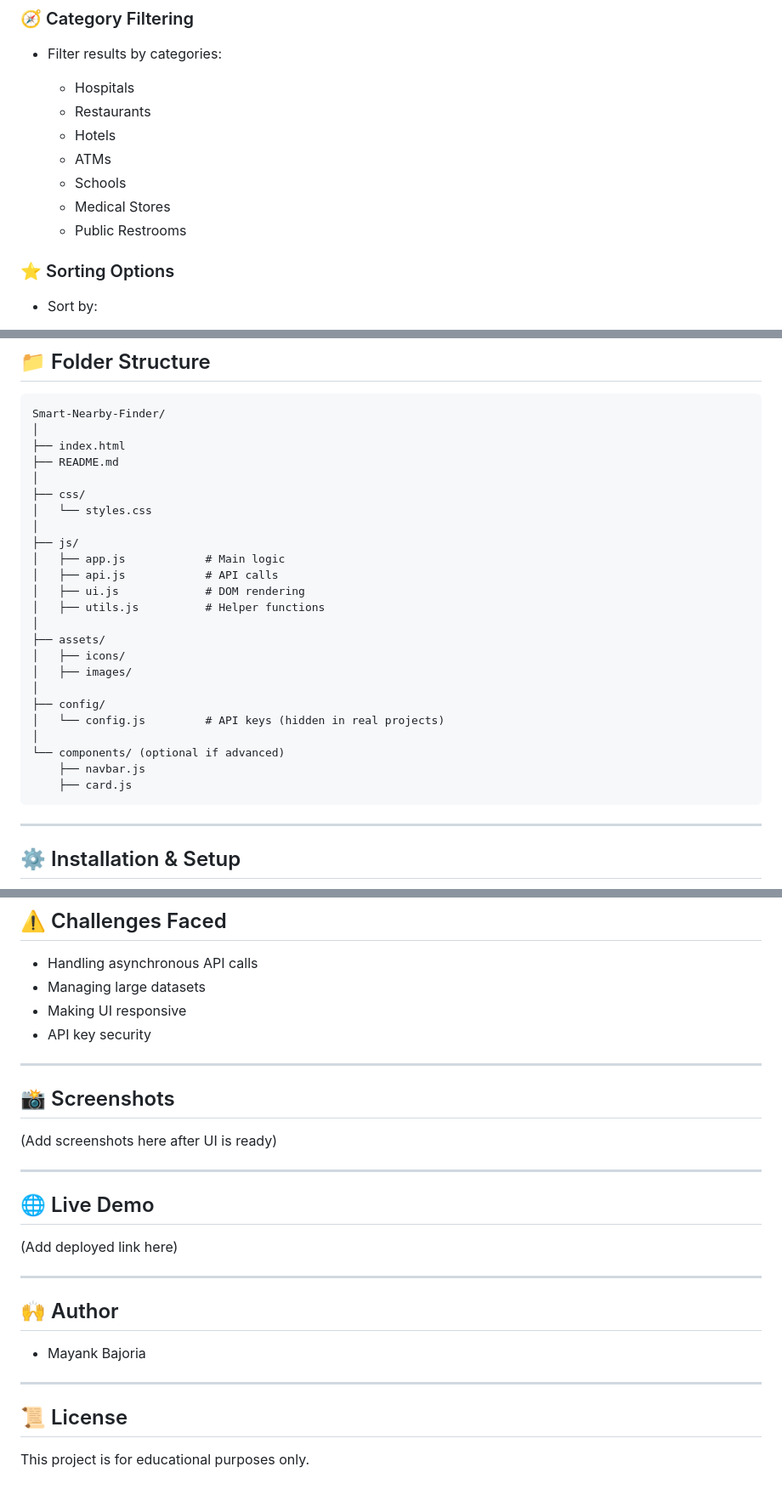
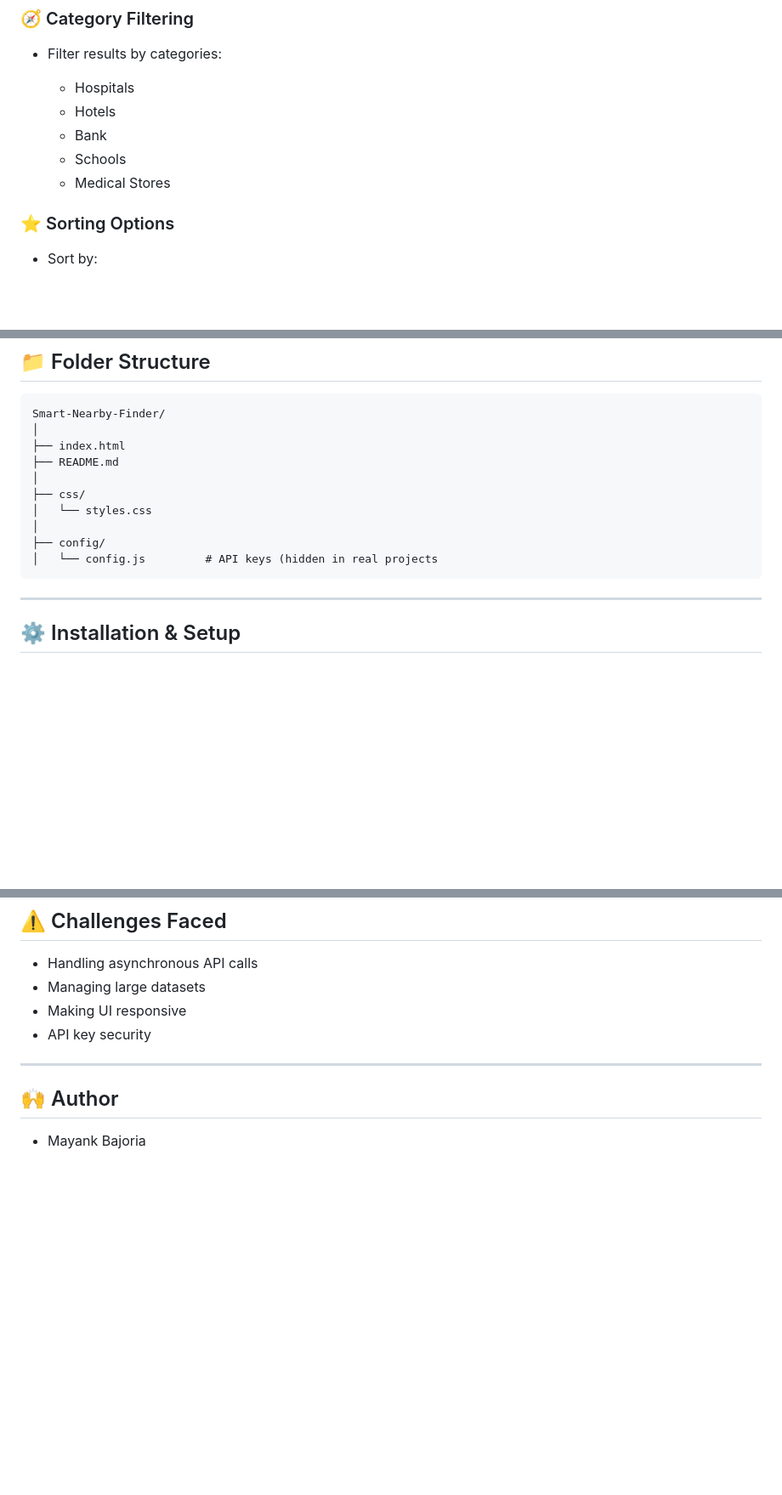
Before and after one commit to Mayank-Bajoria/Smart-Nearby-Finder, a Markdown page: README.md, 3 parts joined by grey strips. Shown at 85% size. Rendered like a GitHub page; blank space fills up the shorter version.

Commit message:
Revise README to streamline content and sections
Removed sections for favorites, screenshots, live demo, and some filtering options. Updated technologies list and adjusted formatting.

````diff
--- a/README.md
+++ b/README.md
@@ -35,12 +35,11 @@ This project demonstrates practical implementation of JavaScript concepts such a
 * Filter results by categories:
 
   * Hospitals
-  * Restaurants
   * Hotels
-  * ATMs
+  * Bank
   * Schools
   * Medical Stores
-  * Public Restrooms
+
 
 ### ⭐ Sorting Options
 
@@ -116,22 +110,8 @@ Smart-Nearby-Finder/
 ├── css/
 │   └── styles.css
 │
-├── js/
-│   ├── app.js            # Main logic
-│   ├── api.js            # API calls
-│   ├── ui.js             # DOM rendering
-│   ├── utils.js          # Helper functions
-│
-├── assets/
-│   ├── icons/
-│   ├── images/
-│
 ├── config/
-│   └── config.js         # API keys (hidden in real projects)
-│
-└── components/ (optional if advanced)
-    ├── navbar.js
-    ├── card.js
+│   └── config.js         # API keys (hidden in real projects
 ```
 
 ---
@@ -235,24 +215,7 @@ const API_KEY = "YOUR_API_KEY";
 
 ---
 
-## 📸 Screenshots
-
-(Add screenshots here after UI is ready)
-
----
-
-## 🌐 Live Demo
-
-(Add deployed link here)
-
----
 
 ## 🙌 Author
 
 * Mayank Bajoria
-
----
-
-## 📜 License
-
-This project is for educational purposes only.
````
Also changed, not shown: other parts of README.md (+2 -7 lines).
